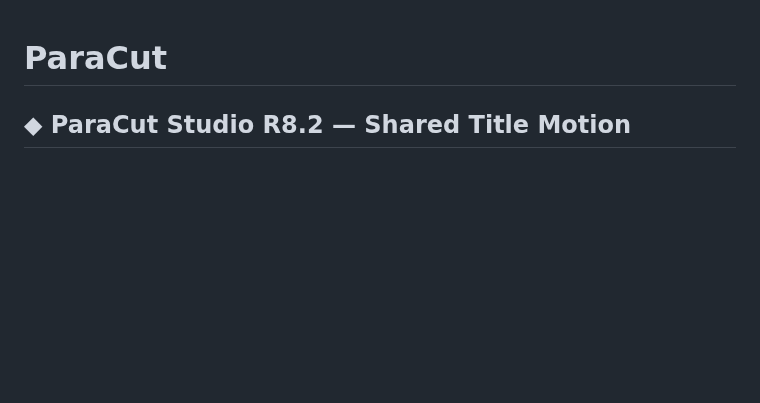
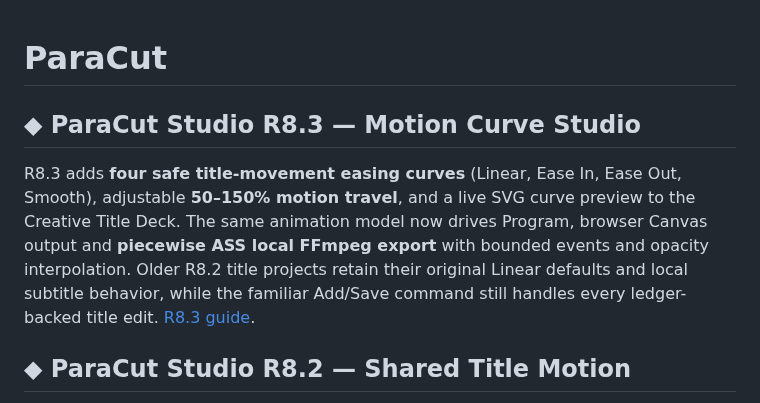
Before and after one commit to MichaelWave369/paracut, a Markdown page: README.md, the part around the change. GitHub-like rendering; blank space fills up the shorter version.

Commit message:
docs(studio): announce R8.3 shared title easing and adjustable travel

```diff
--- a/README.md
+++ b/README.md
@@ -1,4 +1,9 @@
 # ParaCut
+
+## ◆ ParaCut Studio R8.3 — Motion Curve Studio
+
+R8.3 adds **four safe title-movement easing curves** (Linear, Ease In, Ease Out, Smooth), adjustable **50–150% motion travel**, and a live SVG curve preview to the Creative Title Deck. The same animation model now drives Program, browser Canvas output and **piecewise ASS local FFmpeg export** with bounded events and opacity interpolation. Older R8.2 title projects retain their original Linear defaults and local subtitle behavior, while the familiar Add/Save command still handles every ledger-backed title edit. [R8.3 guide](docs/STUDIO_R83.md).
+
 
 ## ◆ ParaCut Studio R8.2 — Shared Title Motion
 
```
